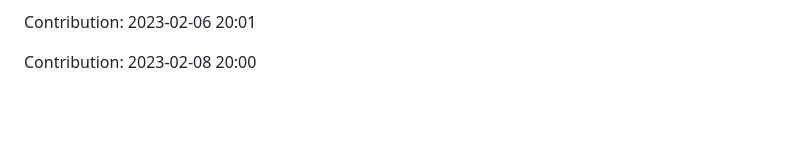
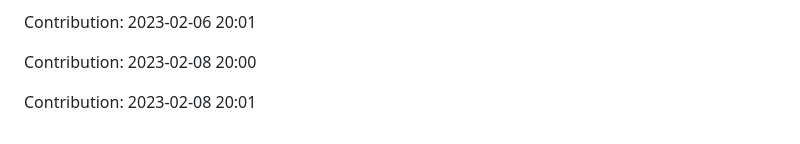
Before and after one commit to prodev08/VueTube-main, a Markdown page: README.md, the part around the change. Rendered like a GitHub page; blank space fills up the shorter version.

Commit message:
"Contribution: 2023-02-08 20:01"

```diff
--- a/README.md
+++ b/README.md
@@ -225,3 +225,5 @@ Contribution: 2023-02-06 20:00
 Contribution: 2023-02-06 20:01
 
 Contribution: 2023-02-08 20:00
+
+Contribution: 2023-02-08 20:01
```
